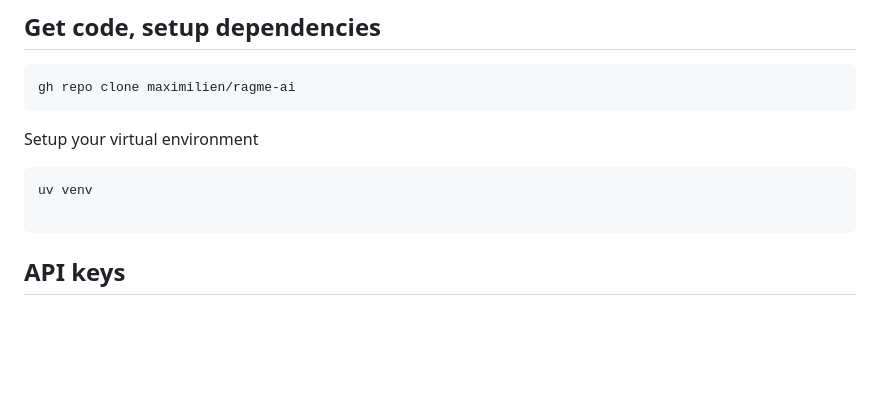
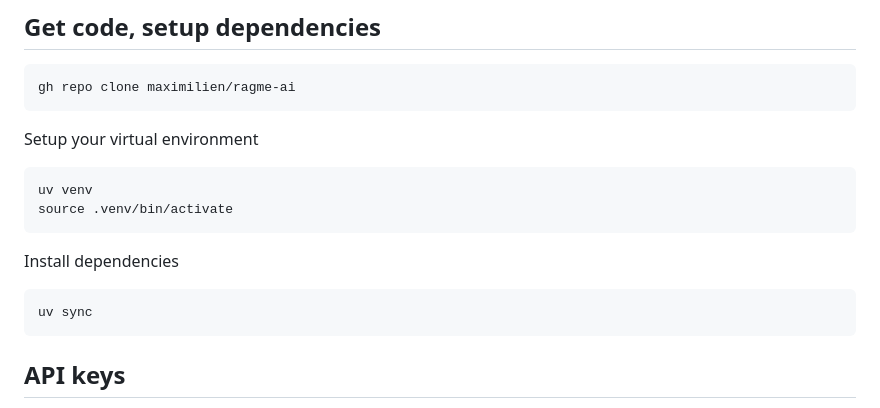
Before and after one commit to maximilien/ragme-io, a Markdown page: README.md, the part around the change. GitHub-like rendering; blank space fills up the shorter version.

````diff
--- a/README.md
+++ b/README.md
@@ -32,9 +32,14 @@ Setup your virtual environment
 
 ```bash
 uv venv
-
+source .venv/bin/activate
 ```
 
+Install dependencies
+
+```bash
+uv sync
+```
 
 ## API keys
 
````
